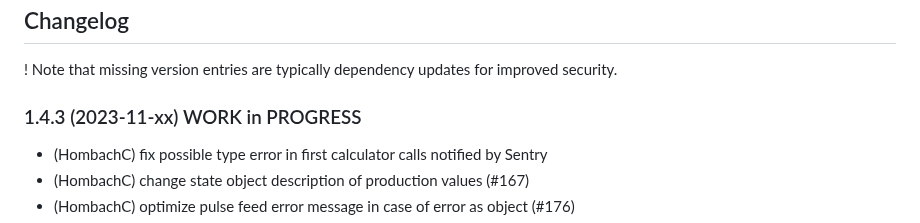
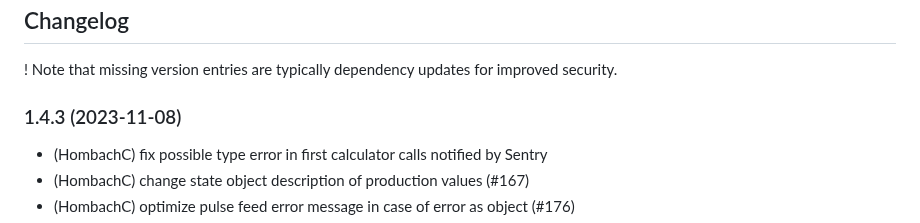
Before and after one commit to hombach/ioBroker.tibberlink, a Markdown page: README.md, the part around the change. Rendered like a GitHub page.

```diff
--- a/README.md
+++ b/README.md
@@ -65,7 +65,7 @@ This adapter employs Sentry libraries to automatically report exceptions and cod
 
 ! Note that missing version entries are typically dependency updates for improved security.
 
-### 1.4.3 (2023-11-xx) WORK in PROGRESS
+### 1.4.3 (2023-11-08)
 
 -   (HombachC) fix possible type error in first calculator calls notified by Sentry
 -   (HombachC) change state object description of production values (#167)
```
